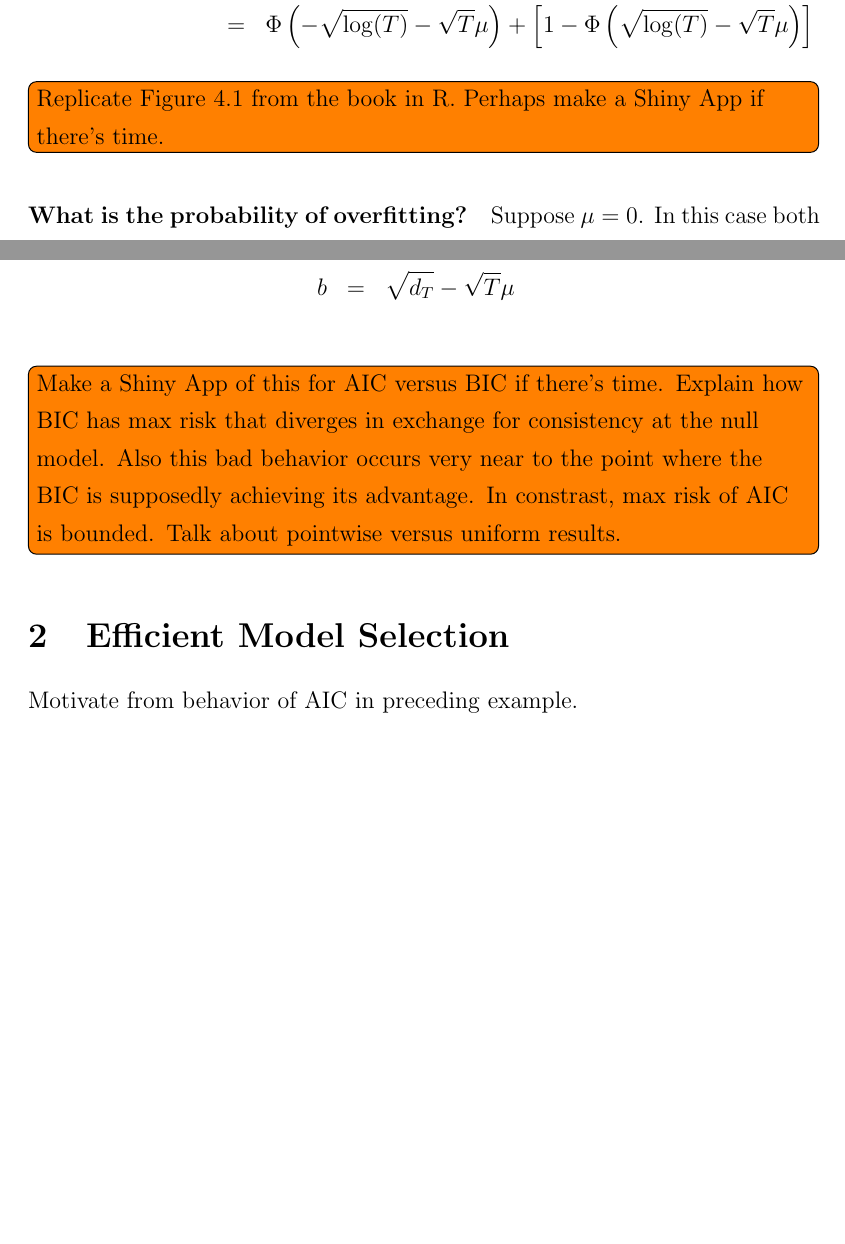
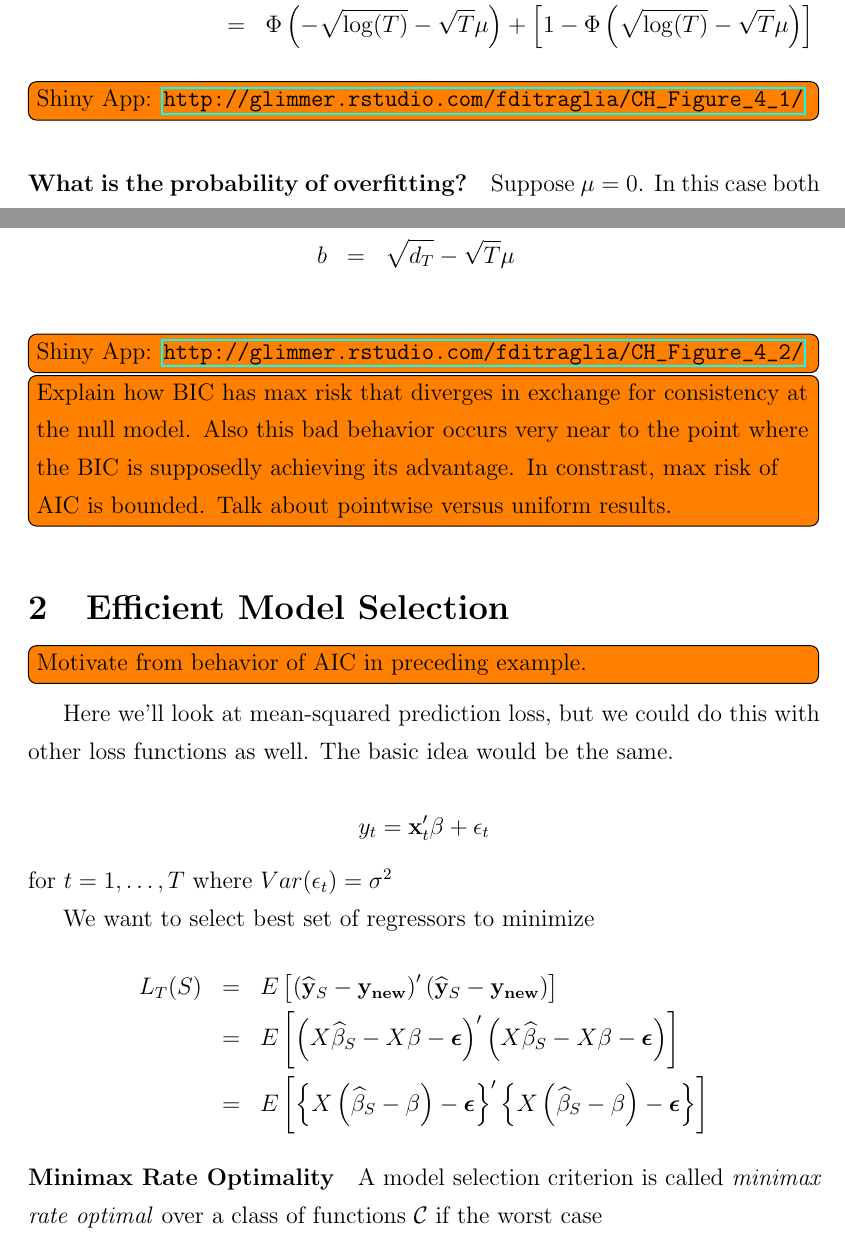
Before and after one commit to fditraglia/econ722, a LaTeX document (lecture03_asymptotics.tex): two parts of pages 10 and 12 of 12, joined at a grey line, cut so that both start at the same text, the shorter picture padded with empty space. Compiled offline with pdfLaTeX.

Commit message:
Various additions
added links to shiny apps

```diff
--- a/lecture03_asymptotics.tex
+++ b/lecture03_asymptotics.tex
@@ -13,7 +13,7 @@
 \usepackage{threeparttable}
 \usepackage{caption}
 \usepackage{subcaption}
-
+\usepackage{hyperref}
 \newtheorem{assump}{Assumption}[section]
 \newtheorem{pro}{Proposition}[section]
 \newtheorem{lem}{Lemma}[section]
@@ -248,7 +248,7 @@ Using the exact same steps as for the AIC except with $\sqrt{\log(T)}$ in the pl
 			&=& \Phi\left(-\sqrt{\log(T)} - \sqrt{T}\mu\right) + \left[1 -  \Phi\left(\sqrt{\log(T)} - \sqrt{T} \mu \right)\right]
 	\end{eqnarray*}
 
-\todo[inline]{Replicate Figure 4.1 from the book in R. Perhaps make a Shiny App if there's time.}
+\todo[inline]{Shiny App: \url{http://glimmer.rstudio.com/fditraglia/CH_Figure_4_1/}}
 
 \paragraph{What is the probability of overfitting?} Suppose $\mu = 0$. In this case both models are KL-minimizers but we'd prefer $M_0$ since it's more parsimonious. For a generic information criterion of the form we're considering here, we calculate the ``probability of overfitting'' as follows
 \begin{eqnarray*}
@@ -295,10 +295,26 @@ where
 		a &=& -\sqrt{d_T} - \sqrt{T}\mu\\
 		b &=& \sqrt{d_T} - \sqrt{T}\mu
 	\end{eqnarray*}
-\todo[inline]{Make a Shiny App of this for AIC versus BIC if there's time. Explain how BIC has max risk that diverges in exchange for consistency at the null model. Also this bad behavior occurs very near to the point where the BIC is supposedly achieving its advantage. In constrast, max risk of AIC is bounded.  Talk about pointwise versus uniform results.}
+\todo[inline]{Shiny App: \url{http://glimmer.rstudio.com/fditraglia/CH_Figure_4_2/}}
+
+
+\todo[inline]{Explain how BIC has max risk that diverges in exchange for consistency at the null model. Also this bad behavior occurs very near to the point where the BIC is supposedly achieving its advantage. In constrast, max risk of AIC is bounded.  Talk about pointwise versus uniform results.}
 
 \section{Efficient Model Selection}
-Motivate from behavior of AIC in preceding example.
+\todo[inline]{Motivate from behavior of AIC in preceding example.}
+Here we'll look at mean-squared prediction loss, but we could do this with other loss functions as well. The basic idea would be the same.
+
+$$y_t = \textbf{x}_t'\beta +\epsilon_t $$
+for $t = 1, \hdots, T$ where $Var(\epsilon_t)=\sigma^2$
+
+We want to select best set of regressors to minimize
+	\begin{eqnarray*}
+		L_T(S) &=& E\left[\left(\widehat{\bf{y}}_S -  \bf{y}_{new}\right)'\left(\widehat{\bf{y}}_S -  \bf{y}_{new}\right)\right]\\
+			&=& E\left[\left(X\widehat{\beta}_S - X\beta - \boldsymbol{\epsilon}\right)'\left(X\widehat{\beta}_S - X\beta - \boldsymbol{\epsilon}\right)\right]\\
+			&=&  E\left[\left\{X\left(\widehat{\beta}_S - \beta\right) - \boldsymbol{\epsilon}\right\}'\left\{X\left(\widehat{\beta}_S - \beta\right) - \boldsymbol{\epsilon}\right\}\right]
+	\end{eqnarray*}
+
+\paragraph{Minimax Rate Optimality} A model selection criterion is called \emph{minimax rate optimal} over a class of functions $\mathcal{C}$ if the worst case
 
 
 \end{document}
```
Also changed, not shown: lecture03_asymptotics.pdf, lecture03_asymptotics.tex (2 more changed lines), 5 other files.
